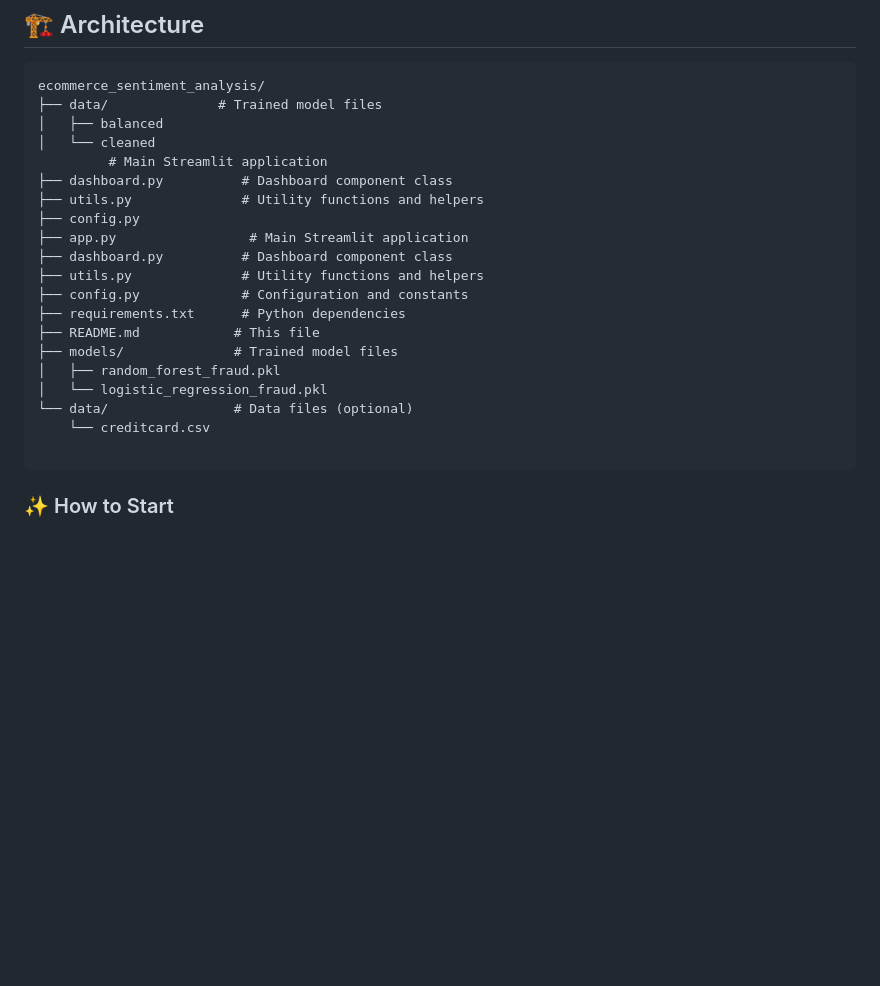
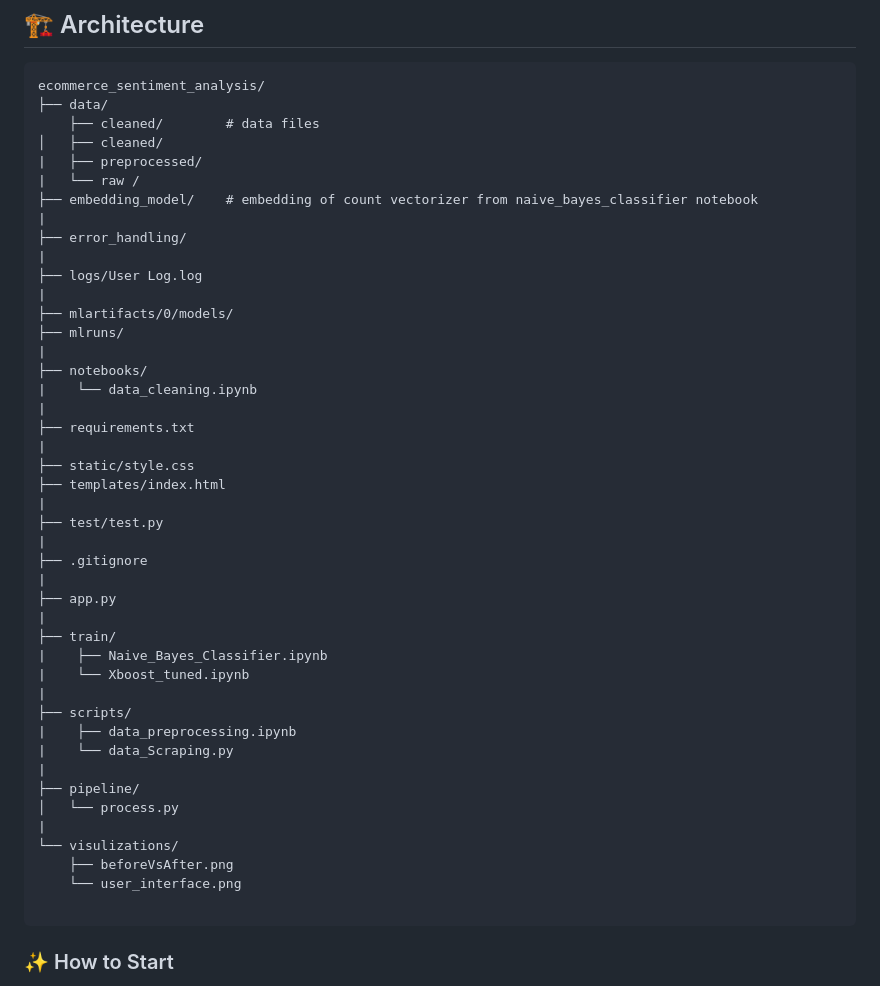
Before and after one commit to Sachin2095/ecommerce_sentiment_analysis, a Markdown page: README.md, the part around the change. GitHub-like rendering; blank space fills up the shorter version.

Commit message:
folder structure creation

````diff
--- a/README.md
+++ b/README.md
@@ -19,24 +19,48 @@ A modern, Interactive User Interface , can classify sentiment of E-commerce webs
 
 ```
 ecommerce_sentiment_analysis/
-├── data/              # Trained model files
-│   ├── balanced
-│   └── cleaned
-         # Main Streamlit application
-├── dashboard.py          # Dashboard component class
-├── utils.py              # Utility functions and helpers
-├── config.py
-├── app.py                 # Main Streamlit application
-├── dashboard.py          # Dashboard component class
-├── utils.py              # Utility functions and helpers
-├── config.py             # Configuration and constants
-├── requirements.txt      # Python dependencies
-├── README.md            # This file
-├── models/              # Trained model files
-│   ├── random_forest_fraud.pkl
-│   └── logistic_regression_fraud.pkl
-└── data/                # Data files (optional)
-    └── creditcard.csv
+├── data/
+    ├── cleaned/        # data files
+│   ├── cleaned/
+|   ├── preprocessed/
+|   └── raw /
+├── embedding_model/    # embedding of count vectorizer from naive_bayes_classifier notebook
+|
+├── error_handling/
+|
+├── logs/User Log.log
+|
+├── mlartifacts/0/models/
+├── mlruns/
+|
+├── notebooks/
+|    └── data_cleaning.ipynb
+|
+├── requirements.txt
+|
+├── static/style.css
+├── templates/index.html
+|
+├── test/test.py
+|
+├── .gitignore
+|
+├── app.py
+|
+├── train/
+|    ├── Naive_Bayes_Classifier.ipynb
+|    └── Xboost_tuned.ipynb
+|
+├── scripts/
+|    ├── data_preprocessing.ipynb
+|    └── data_Scraping.py
+|
+├── pipeline/
+│   └── process.py
+|
+└── visulizations/
+    ├── beforeVsAfter.png
+    └── user_interface.png
 
 ```
 
````
